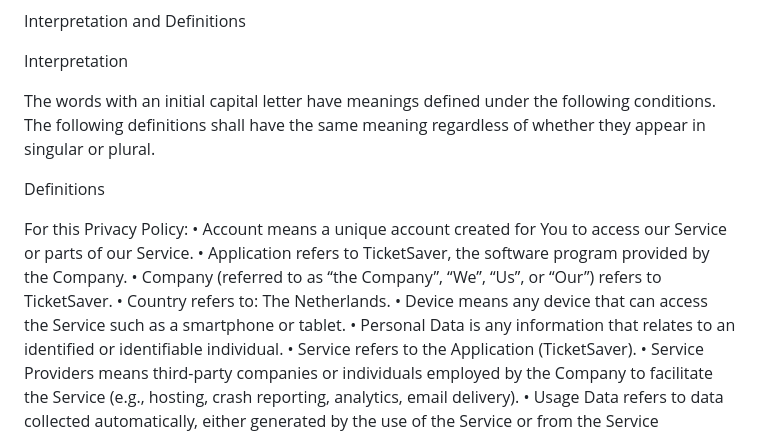
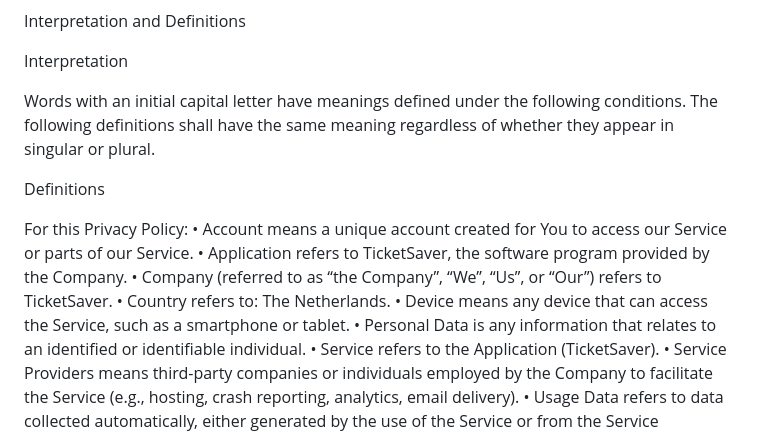
Before and after one commit to MaxBrouwerMD/TicketSaver, a Markdown page: PRIVACY.md, the part around the change printed below. GitHub-like rendering.

```diff
--- a/PRIVACY.md
+++ b/PRIVACY.md
@@ -13,7 +13,7 @@ Interpretation and Definitions
 
 Interpretation
 
-The words with an initial capital letter have meanings defined under the following conditions. The following definitions shall have the same meaning regardless of whether they appear in singular or plural.
+Words with an initial capital letter have meanings defined under the following conditions. The following definitions shall have the same meaning regardless of whether they appear in singular or plural.
 
 Definitions
 
@@ -22,7 +22,7 @@ For this Privacy Policy:
 	•	Application refers to TicketSaver, the software program provided by the Company.
 	•	Company (referred to as “the Company”, “We”, “Us”, or “Our”) refers to TicketSaver.
 	•	Country refers to: The Netherlands.
-	•	Device means any device that can access the Service such as a smartphone or tablet.
+	•	Device means any device that can access the Service, such as a smartphone or tablet.
 	•	Personal Data is any information that relates to an identified or identifiable individual.
 	•	Service refers to the Application (TicketSaver).
 	•	Service Providers means third-party companies or individuals employed by the Company to facilitate the Service (e.g., hosting, crash reporting, analytics, email delivery).
```
Also changed, not shown: other parts of PRIVACY.md (+87 -30 lines).
